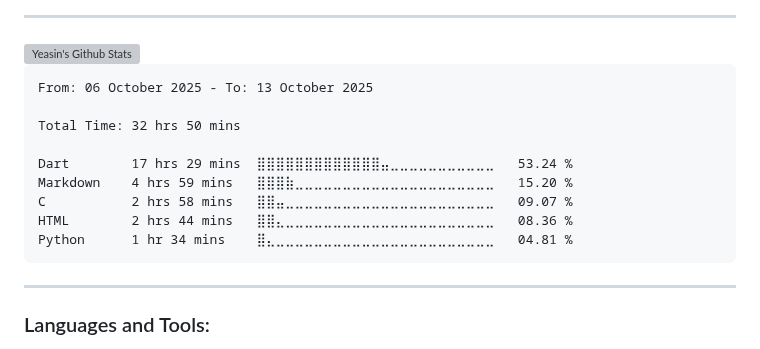
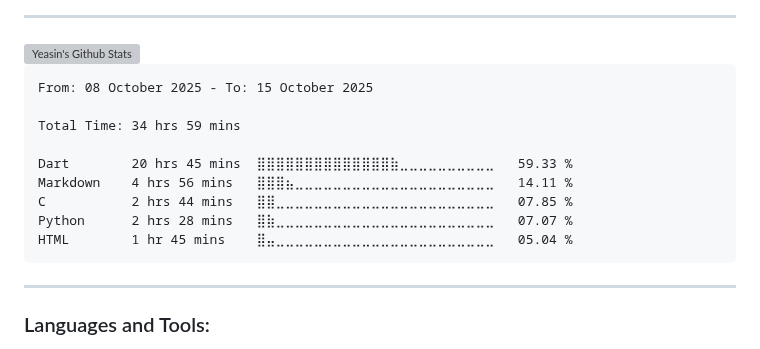
Before and after one commit to yeasin50/yeasin50, a Markdown page: readme.md, the part around the change. GitHub-like rendering; grey boxes are pictures that could not be loaded.

````diff
--- a/readme.md
+++ b/readme.md
@@ -63,15 +63,15 @@ Interests
 <!--START_SECTION:waka-->
 
 ```txt
-From: 06 October 2025 - To: 13 October 2025
+From: 08 October 2025 - To: 15 October 2025
 
-Total Time: 32 hrs 50 mins
+Total Time: 34 hrs 59 mins
 
-Dart        17 hrs 29 mins  ⣿⣿⣿⣿⣿⣿⣿⣿⣿⣿⣿⣿⣿⣤⣀⣀⣀⣀⣀⣀⣀⣀⣀⣀⣀   53.24 %
-Markdown    4 hrs 59 mins   ⣿⣿⣿⣷⣀⣀⣀⣀⣀⣀⣀⣀⣀⣀⣀⣀⣀⣀⣀⣀⣀⣀⣀⣀⣀   15.20 %
-C           2 hrs 58 mins   ⣿⣿⣤⣀⣀⣀⣀⣀⣀⣀⣀⣀⣀⣀⣀⣀⣀⣀⣀⣀⣀⣀⣀⣀⣀   09.07 %
-HTML        2 hrs 44 mins   ⣿⣿⣄⣀⣀⣀⣀⣀⣀⣀⣀⣀⣀⣀⣀⣀⣀⣀⣀⣀⣀⣀⣀⣀⣀   08.36 %
-Python      1 hr 34 mins    ⣿⣄⣀⣀⣀⣀⣀⣀⣀⣀⣀⣀⣀⣀⣀⣀⣀⣀⣀⣀⣀⣀⣀⣀⣀   04.81 %
+Dart        20 hrs 45 mins  ⣿⣿⣿⣿⣿⣿⣿⣿⣿⣿⣿⣿⣿⣿⣷⣀⣀⣀⣀⣀⣀⣀⣀⣀⣀   59.33 %
+Markdown    4 hrs 56 mins   ⣿⣿⣿⣦⣀⣀⣀⣀⣀⣀⣀⣀⣀⣀⣀⣀⣀⣀⣀⣀⣀⣀⣀⣀⣀   14.11 %
+C           2 hrs 44 mins   ⣿⣿⣀⣀⣀⣀⣀⣀⣀⣀⣀⣀⣀⣀⣀⣀⣀⣀⣀⣀⣀⣀⣀⣀⣀   07.85 %
+Python      2 hrs 28 mins   ⣿⣷⣀⣀⣀⣀⣀⣀⣀⣀⣀⣀⣀⣀⣀⣀⣀⣀⣀⣀⣀⣀⣀⣀⣀   07.07 %
+HTML        1 hr 45 mins    ⣿⣤⣀⣀⣀⣀⣀⣀⣀⣀⣀⣀⣀⣀⣀⣀⣀⣀⣀⣀⣀⣀⣀⣀⣀   05.04 %
 ```
 
 <!--END_SECTION:waka-->
````
